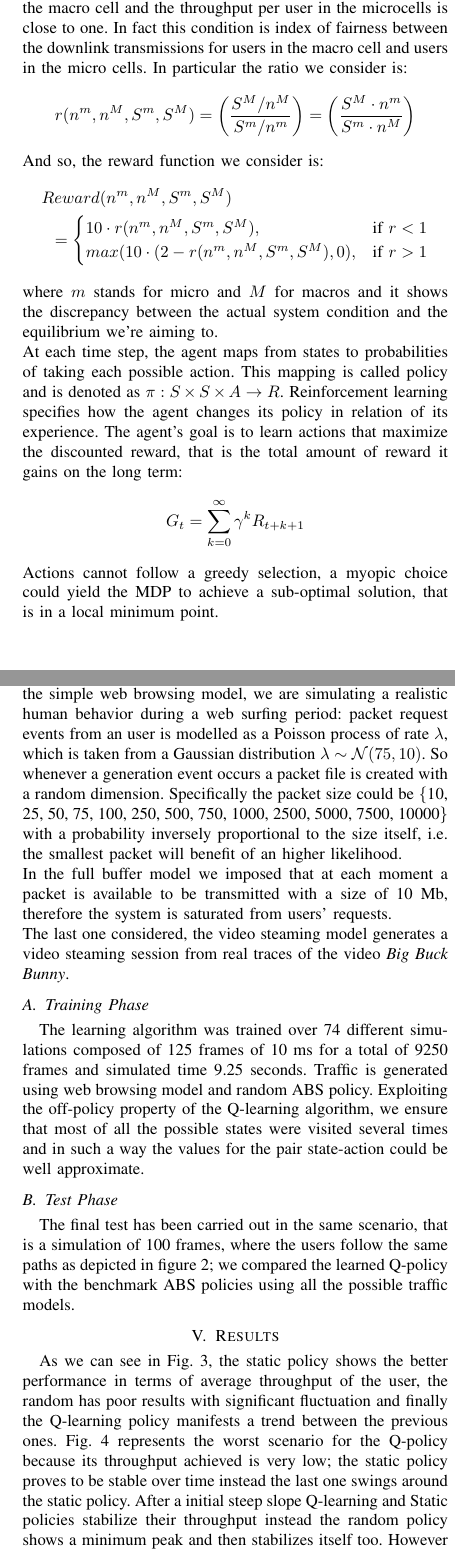
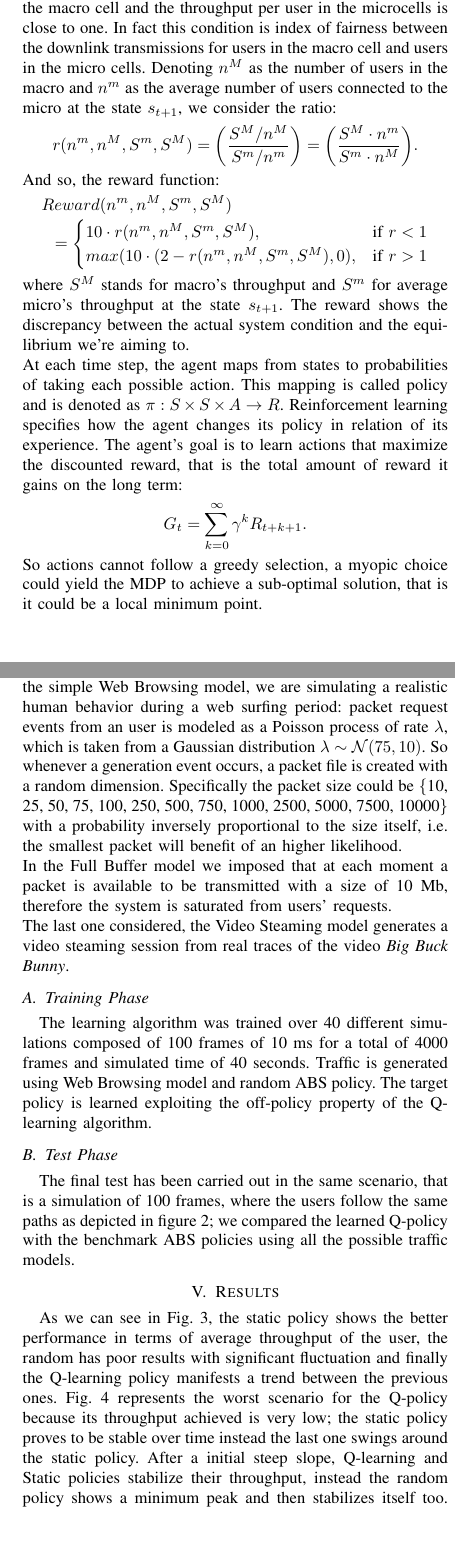
Before and after one commit to marcantonio14/Latex-writing, a LaTeX paper (research-paper.tex): two parts of the columns of pages 3 and 4 of 5, joined at a grey line, cut so that both start at the same text, the shorter picture padded with empty space. Compiled offline with pdfLaTeX.

Commit message:
FINAL VERSION

```diff
--- a/research-paper.tex
+++ b/research-paper.tex
@@ -157,20 +157,20 @@ enough information to preserve the Markov's property. Hence, at each time step $
 \item the ratio between the throughput of the macro cell and the mean value of the throughtput of all micro cells, quantized in five values;
 \item the number of ABS is quantized in six values where each of them stays for the amount of subframes in which the macro cell stays silent. In particular we just consider ABS masks composed by an even number of silent subframes, that are actually six.
 \end{itemize}
-Then, for the curse of dimensionality, the total number of possible states in our environment is exactly $4\cdot 5\cdot 6=120$ which allow us to handle the convergence problem. Depending in which state the agent is, it selects an action $A_t$ from the set of all actions $A=\lbrace-2,0,2\rbrace$ that will modify the ABS mask by this amount. In the states where the ABS mask is equal to 0 there is not the decreasing-action (-2) and in the states with ABS mask equal to 10 there is not the increasing action (+2). The reward is a number between 0 and 10 and it must be an high value when the ratio between the thoughput per user in the macro cell and the throughput per user in the microcells is close to one. In fact this condition is index of fairness between the downlink transmissions for users in the macro cell and users in the micro cells. In particular the ratio we consider is:
+Then, for the curse of dimensionality, the total number of possible states in our environment is exactly $4\cdot 5\cdot 6=120$ which allow us to handle the convergence problem. Depending in which state the agent is, it selects an action $A_t$ from the set of all actions $A=\lbrace-2,0,2\rbrace$ that will modify the ABS mask by this amount. In the states where the ABS mask is equal to 0 there is not the decreasing-action (-2) and in the states with ABS mask equal to 10 there is not the increasing action (+2). The reward is a number between 0 and 10 and it must be an high value when the ratio between the thoughput per user in the macro cell and the throughput per user in the microcells is close to one. In fact this condition is index of fairness between the downlink transmissions for users in the macro cell and users in the micro cells. Denoting $n^M$ as the number of users in the macro and $n^m$ as the average number of users connected to the micro at the state $s_{t+1}$, we consider the ratio:
 \begin{equation*}
-r(n^{m},n^{M},S^{m},S^{M})=\bigg(\frac{ S^{M} / n^{M} }{S^{m} / n^{m}} \bigg)= \bigg(\frac{ S^{M} \cdot n^{m}}{S^{m} \cdot n^{M}} \bigg)
+r(n^{m},n^{M},S^{m},S^{M})=\bigg(\frac{ S^{M} / n^{M} }{S^{m} / n^{m}} \bigg)= \bigg(\frac{ S^{M} \cdot n^{m}}{S^{m} \cdot n^{M}} \bigg).
 \end{equation*}
-And so, the reward function we consider is:
+And so, the reward function:
 \begin{dmath*}
 Reward(n^{m},n^{M},S^{m},S^{M}) = \begin{cases} 10 \cdot r(n^{m},n^{M},S^{m},S^{M}), & \mbox{if } r<1 \\ max( 10 \cdot(2 - r(n^{m},n^{M},S^{m},S^{M}),0), & \mbox{if } r>1 \end{cases}
 \end{dmath*}
-where $m$ stands for micro and $M$ for macros and it shows the discrepancy between the actual system condition and the equilibrium we're aiming to. \\
+where $S^M$ stands for macro's throughput and $S^m$ for average micro's throughput at the state $s_{t+1}$. The reward shows the discrepancy between the actual system condition and the equilibrium we're aiming to. \\
 At each time step, the agent maps from states to probabilities of taking each possible action. This mapping is called policy and is denoted as $\pi:S \times S \times A \rightarrow R$. Reinforcement
 learning specifies how the agent changes its policy in relation of its experience. The agent's goal is to learn actions that maximize the discounted reward, that is the total amount of reward it gains on the long term:
 \begin{equation*}
-G_t = \sum_{k=0}^{\infty}{\gamma^kR_{t+k+1}}
+G_t = \sum_{k=0}^{\infty}{\gamma^kR_{t+k+1}}.
 \end{equation*}
-Actions cannot follow a greedy selection, a myopic choice could yield the MDP to achieve a sub-optimal solution, that is in a local minimum point.
+So actions cannot follow a greedy selection, a myopic choice could yield the MDP to achieve a sub-optimal solution, that is it could be a local minimum point.
 
 \subsection{Q-learning technique}
@@ -213,12 +213,12 @@ Table \ref{table:a} sums up the ABS policy parameters.
 \end{footnotesize}
 \egroup
 
-\noindent We compared the system over three different traffic models. In the simple web browsing model, we are simulating a realistic human behavior during a web surfing period: packet request events from an user is modelled as a Poisson process of rate $\lambda$, which is taken from a Gaussian distribution $\lambda\sim\mathcal{N}(75, 10)$. So whenever a generation event occurs a packet file is created with a random dimension. Specifically the packet size could be $\lbrace$10, 25, 50, 75, 100, 250, 500, 750, 1000, 2500, 5000, 7500, 10000$\rbrace$ with a probability inversely proportional to the size itself, i.e. the smallest packet will benefit of an higher likelihood.\\
-In the full buffer model we imposed that at each moment a packet is available to be transmitted with a size of 10 Mb, therefore the system is saturated from users' requests.\\
-The last one considered, the video steaming model generates a video steaming session from real traces of the video \textit{Big Buck Bunny}.
+\noindent We compared the system over three different traffic models. In the simple Web Browsing model, we are simulating a realistic human behavior during a web surfing period: packet request events from an user is modeled as a Poisson process of rate $\lambda$, which is taken from a Gaussian distribution $\lambda\sim\mathcal{N}(75, 10)$. So whenever a generation event occurs, a packet file is created with a random dimension. Specifically the packet size could be $\lbrace$10, 25, 50, 75, 100, 250, 500, 750, 1000, 2500, 5000, 7500, 10000$\rbrace$ with a probability inversely proportional to the size itself, i.e. the smallest packet will benefit of an higher likelihood.\\
+In the Full Buffer model we imposed that at each moment a packet is available to be transmitted with a size of 10 Mb, therefore the system is saturated from users' requests.\\
+The last one considered, the Video Steaming model generates a video steaming session from real traces of the video \textit{Big Buck Bunny}.
 \subsection{Training Phase}
-The learning algorithm was trained over 74 different simulations composed of 125 frames of 10 ms for a total of 9250 frames and simulated time 9.25 seconds. Traffic is generated using web browsing model and random ABS policy.
-Exploiting the off-policy property of the Q-learning algorithm, we ensure that most of all the possible states were visited several times and in such a way the values for the pair state-action could be well approximate.
+The learning algorithm was trained over 40 different simulations composed of 100 frames of 10 ms for a total of 4000 frames and simulated time of 40 seconds. Traffic is generated using Web Browsing model and random ABS policy.
+The target policy is learned exploiting the off-policy property of the Q-learning algorithm.
 \subsection{Test Phase}
 The final test has been carried out in the same scenario, that is a simulation of 100 frames, where the users follow the same paths as depicted in figure \ref{img:map}; we compared the learned Q-policy with the benchmark ABS policies using all the possible traffic models.
 \begin{figure}[h]
@@ -243,5 +243,4 @@ Fig. \ref{fig:FB} represents the worst scenario for the Q-policy because its thr
 \includegraphics[scale=0.64]{figures/VS.png}
 \caption{UEs' throughput profiles for Video Streaming model.} \label{fig:VS}
 \end{figure}
-After a initial steep slope Q-learning and Static policies stabilize their throughput instead the random policy shows a minimum peak and then stabilizes itself too. However Q-learning performs very poorly in this scenario.
-Analyzing the results it is clear that we did not achieve our purpose and this might be due to several factors. In particular we note an unexpected increasing throughput that could be due to simulator problems. Applying RL, we chose some parameters to summarize all the information needed to the agent to make decisions and it is possible that they are not enough representative of the environment's state not satisfying Markov Property. After that, because of the limited computational power and time that we had, we increased the users' speed in the simulation to make possible some handovers in our data and this can lead to unrealistic simulations. For the same reasons we had to limit the total number of states limiting the number of parameters and also we had to quantize them in just some values. This can have also contributed to our bad results. Other problems could be related to learning phase: Q-learning convergence guarantee holds for an infinite number of visit for each state, a good approximation of Q-values could be obtained with a continuous update of states then 40 simulation of 100 frames each could be a misleading training set. During the training of our algorithm we choose the Web Traffic model since it shapes a more realistic scenario. Taking in account its packet generation randomness seams logically that it does not fit with the Full Buffer scenario as represented in Fig. \ref{fig:FB}. The last factor is the reward and chosen parameters, the former actually seems to us very reasonable but we may be wrong and not catch the learning problem, the latter instead could need a properly parameter selection.
+After a initial steep slope, Q-learning and Static policies stabilize their throughput, instead the random policy shows a minimum peak and then stabilizes itself too. However Q-learning performs very poorly in this scenario.
```
Also changed, not shown: research-paper.pdf, research-paper.tex (27 more changed lines), 2 other files.
